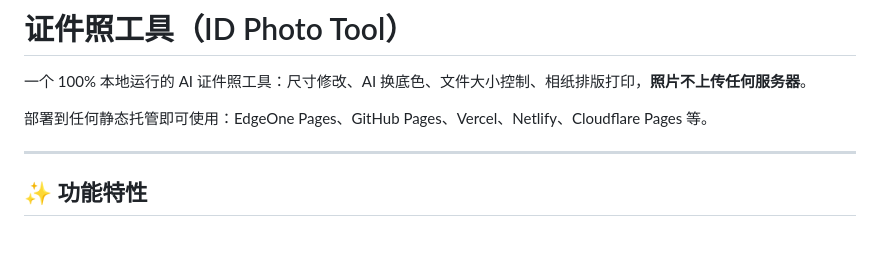
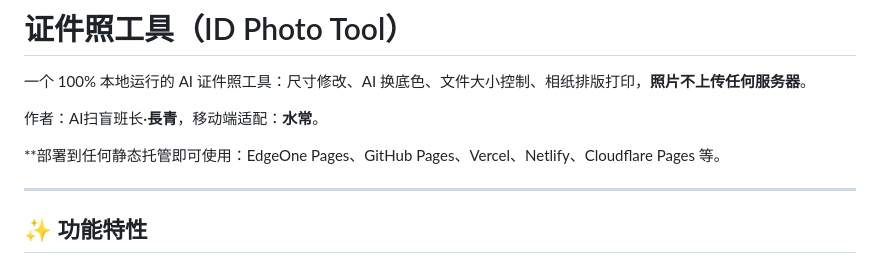
Before and after one commit to jianzhugo/zhengjianzhao-tool, a Markdown page: README.md, the part around the change. Rendered like a GitHub page; blank space fills up the shorter version.

```diff
--- a/README.md
+++ b/README.md
@@ -2,7 +2,9 @@
 
 一个 100% 本地运行的 AI 证件照工具：尺寸修改、AI 换底色、文件大小控制、相纸排版打印，**照片不上传任何服务器**。
 
-部署到任何静态托管即可使用：EdgeOne Pages、GitHub Pages、Vercel、Netlify、Cloudflare Pages 等。
+作者：AI扫盲班长·**長青**，移动端适配：**水常**。
+
+**部署到任何静态托管即可使用：EdgeOne Pages、GitHub Pages、Vercel、Netlify、Cloudflare Pages 等。
 
 ---
 
```
